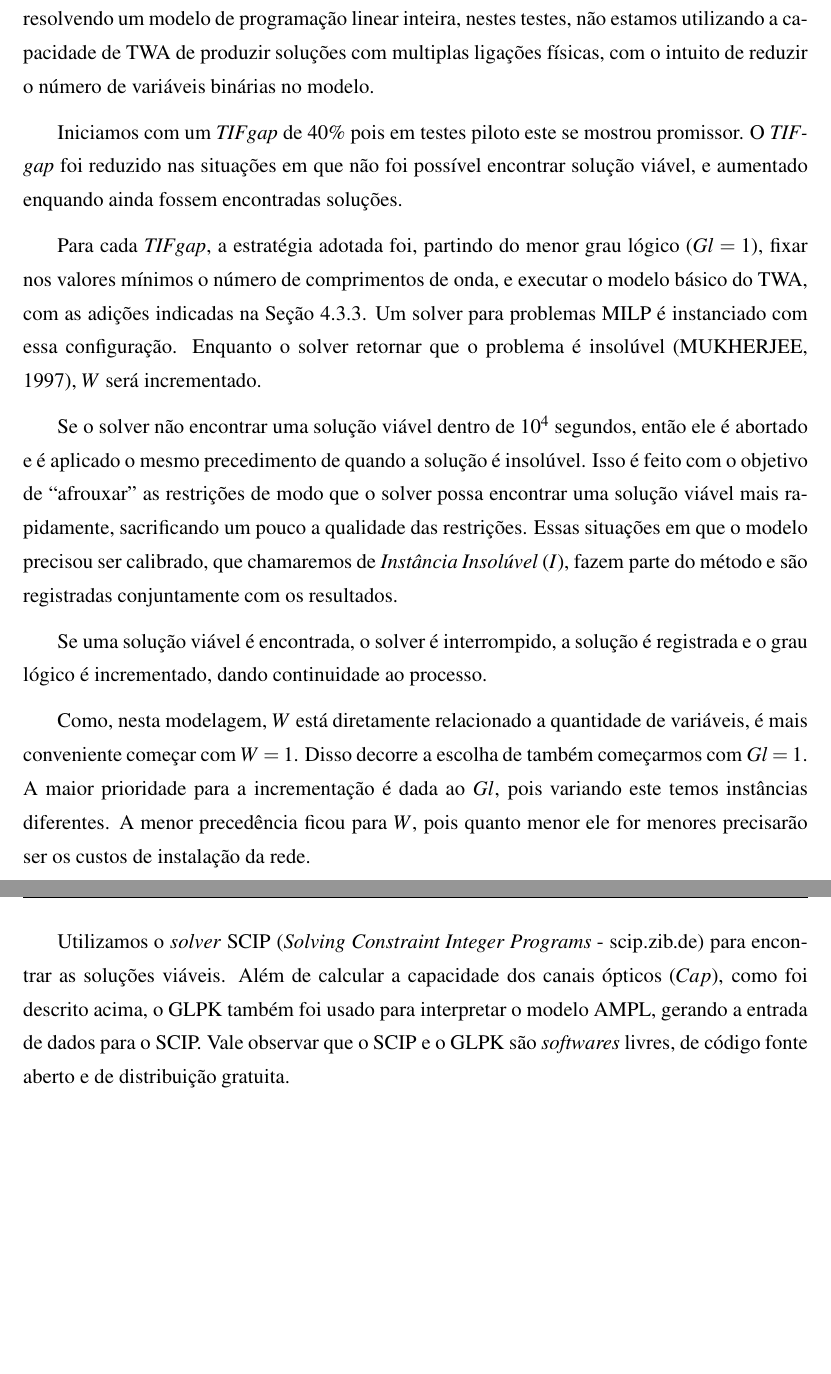
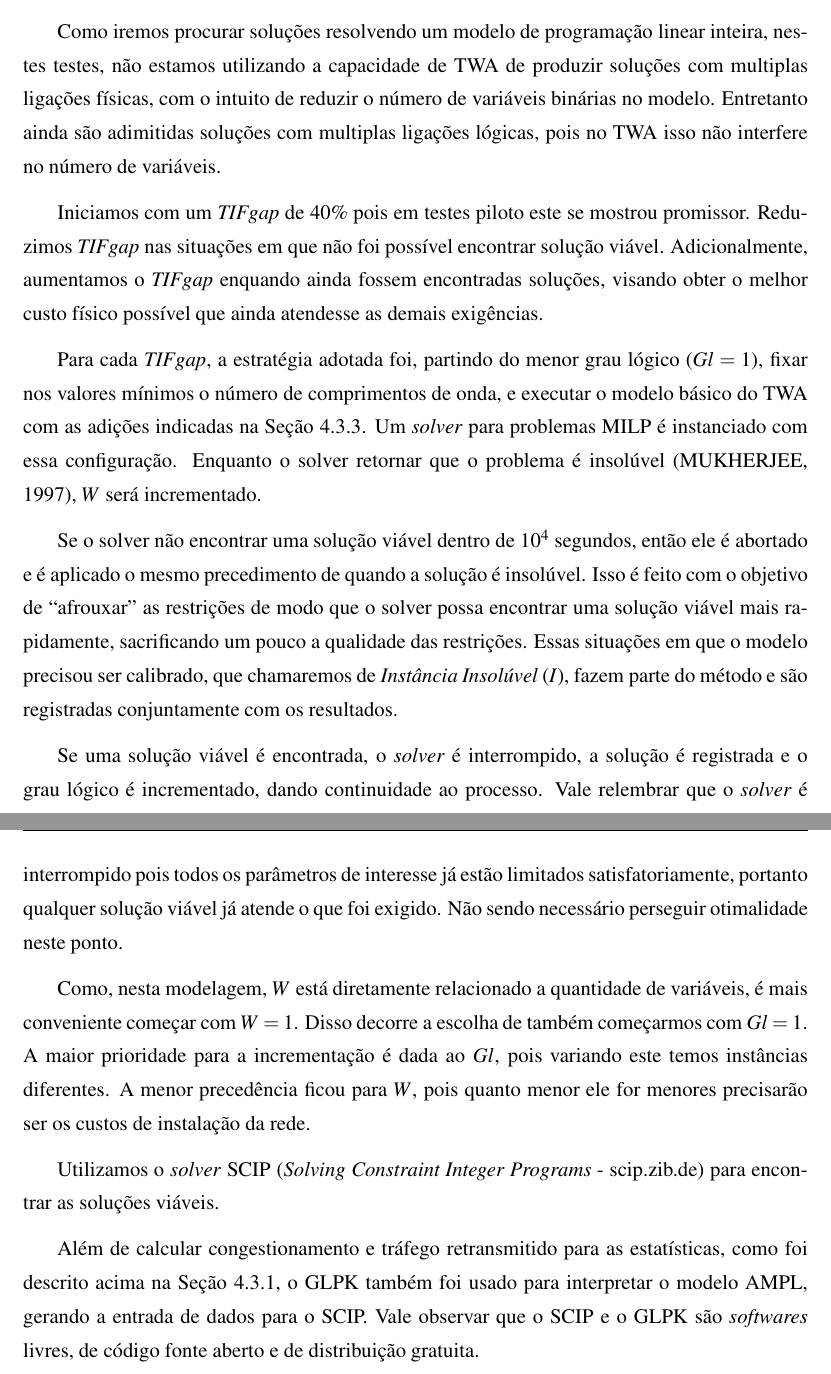
Before and after one commit to fabiolimath/twa, a LaTeX thesis (dissertacao_marcelo/dissertacao.marcelo_lima.tex, which reads dissertacao_marcelo/experimentos.tex): two parts of pages 62 and 63 of 71, joined at a grey line, cut so that both start at the same text, the shorter picture padded with empty space. The pictures show the PDF file dissertacao_marcelo/dissertacao.marcelo_lima.pdf that the author committed with the source; the source files are stored in an older character set and shown here as Unicode.

Commit message:
Dissert. Marcelo - Pequenas modificações nos resultados.

```diff
--- a/dissertacao_marcelo/experimentos.tex
+++ b/dissertacao_marcelo/experimentos.tex
@@ -129,10 +129,11 @@ com confiança de $99\%$ e margem de erro de $1\%$.
 %onde o \textit{backbone} é a sub-rede com $k=0$,
 %$1$, $2$, $\cdot$, $\lfloor t_k/2\rfloor$
 
-A partir de testes piloto, estimou-se que as estatísticas etingiam estatabilidade a partir de $10^3$ amostras. Portanto, esse valor foi utilizado como
+A partir de testes piloto, estimou-se que as estatísticas atingiam estatabilidade a partir de $10^3$ amostras, para a confiança e o erro adotados. Portanto,
+esse valor foi utilizado como
 tamanho mínimo para as amostras.
 
-Deste modo, para cada grau lógico geramos aleatoriamente uma amostra de soluções para a topologia lógica da rede. Modelos de programação linear foram
+Deste modo, para cada grau lógico geramos aleatoriamente uma amostra de soluções para a topologia lógica da rede. Dois modelos de programação linear foram
 implementados em \textit{AMPL} \cite{ampl} para distribuir o tráfego da rede sobre cada topologia lógica, através do solver \textit{GLPK} (\textit{GNU
 Linear Programming Kit} - gnu.org/software/glpk). Obtendo, para cada topologia lógica gerada, a distribuição de tráfego ótima para o congestionamento da
 rede e também para o total do tráfego retransmitido \cite{Renato06}. Dessas amostras estimamos a média e o desvio padrão das populações para o congestionamento
@@ -344,15 +345,19 @@ além de um pequeno desvio padrão.
 Além dos parâmetros de controle que obtemos a partir das estatísticas, para garantir que a solução obtida para a topologia física não seja muito dependente
 da instância, como foi comentado na Seção \ref{sec:subredes:custo_fisico}, calculamos a TIF para a rede NFSNET \cite{ram02}. O valor calculado foi $1.82$,
 este será o valor de referência, sobre o qual ainda exigimos uma folga para baixo (\textit{TIFgap}), que variou entre $70\%$ e
-$20\%$. Como iremos procurar soluções resolvendo um modelo de programação linear inteira, nestes testes, não estamos utilizando a capacidade de TWA de
-produzir soluções com multiplas ligações físicas, com o intuito de reduzir o número de variáveis binárias no modelo.
+$20\%$.
 
-Iniciamos com um \textit{TIFgap} de $40\%$ pois em testes piloto este se mostrou promissor. O \textit{TIFgap} foi reduzido nas situações em que não foi
-possível
-encontrar solução viável, e aumentado enquando ainda fossem encontradas soluções.
+Como iremos procurar soluções resolvendo um modelo de programação linear inteira, nestes testes, não estamos utilizando a capacidade de TWA de
+produzir soluções com multiplas ligações físicas, com o intuito de reduzir o número de variáveis binárias no modelo. Entretanto ainda são adimitidas
+soluções com multiplas ligações lógicas, pois no TWA isso não interfere no número de variáveis.
+
+Iniciamos com um \textit{TIFgap} de $40\%$ pois em testes piloto este se mostrou promissor. Reduzimos \textit{TIFgap} nas situações em que não foi
+possível encontrar solução viável. Adicionalmente, aumentamos o \textit{TIFgap} enquando ainda fossem encontradas soluções, visando obter o melhor custo
+físico possível que ainda atendesse as demais exigências.
 
 Para cada \textit{TIFgap}, a estratégia adotada foi, partindo do menor grau lógico ($Gl=1$), fixar nos valores mínimos o número de comprimentos de onda, e
-executar o modelo básico do TWA, com as adições indicadas na Seção \ref{sec:subredes:restricoes}. Um solver para problemas MILP é instanciado com essa
+executar o modelo básico do TWA com as adições indicadas na Seção \ref{sec:subredes:restricoes}. Um \textit{solver} para problemas MILP é instanciado com
+essa
 configuração. Enquanto o solver retornar que o problema é insolúvel \cite{mukherjee}, $W$ será incrementado.
 
 Se o solver não encontrar uma solução viável dentro de $10^4$ segundos, então ele é abortado e é aplicado o mesmo precedimento de quando a
@@ -360,15 +365,19 @@ solução é insolúvel. Isso é feito com o objetivo de ``afrouxar'' as restri
 sacrificando um pouco a qualidade das restrições. Essas situações em que o modelo precisou ser calibrado, que
 chamaremos de \textit{Instância Insolúvel} ($I$), fazem parte do método e são registradas conjuntamente com os resultados.
 
-Se uma solução viável é encontrada, o solver é interrompido,
-a solução é registrada e o grau lógico é incrementado, dando continuidade ao processo.
+Se uma solução viável é encontrada, o \textit{solver} é interrompido,
+a solução é registrada e o grau lógico é incrementado, dando continuidade ao processo. Vale relembrar que o \textit{solver} é interrompido pois todos os
+parâmetros de interesse já estão limitados satisfatoriamente, portanto qualquer solução viável já atende o que foi exigido. Não sendo necessário perseguir
+otimalidade neste ponto.
 
 Como, nesta modelagem, $W$ está diretamente relacionado a quantidade de variáveis, é mais conveniente começar com $W=1$. Disso decorre a escolha
 de também começarmos com $Gl=1$. A maior prioridade para a incrementação é dada ao $Gl$, pois variando este temos instâncias diferentes.
 A menor precedência ficou para $W$, pois quanto menor ele for menores precisarão ser os custos de instalação da rede.
 
-Utilizamos o \textit{solver} SCIP (\textit{Solving Constraint Integer Programs} - scip.zib.de) para encontrar as soluções viáveis. Além de
-calcular a capacidade dos canais ópticos ($Cap$), como foi descrito acima, o GLPK também foi usado para interpretar o modelo AMPL, gerando a
+Utilizamos o \textit{solver} SCIP (\textit{Solving Constraint Integer Programs} - scip.zib.de) para encontrar as soluções viáveis.
+
+Além de calcular congestionamento e tráfego retransmitido para as estatísticas, como foi descrito acima na Seção \ref{sec:subredes:estatisticas}, o GLPK
+também foi usado para interpretar o modelo AMPL, gerando a
 entrada de dados para o SCIP. Vale observar que o SCIP e o GLPK são \textit{softwares} livres, de código fonte aberto e de distribuição gratuita.
 
 A tabela \ref{tab:cod.legenda2} apresenta as legendas para a tabela \ref{tab:result.twa}, que será utilizada na apresentação dos
```
Also changed, not shown: dissertacao_marcelo/dissertacao.marcelo_lima.pdf, dissertacao_marcelo/experimentos.tex (16 more changed lines), 3 other files.
